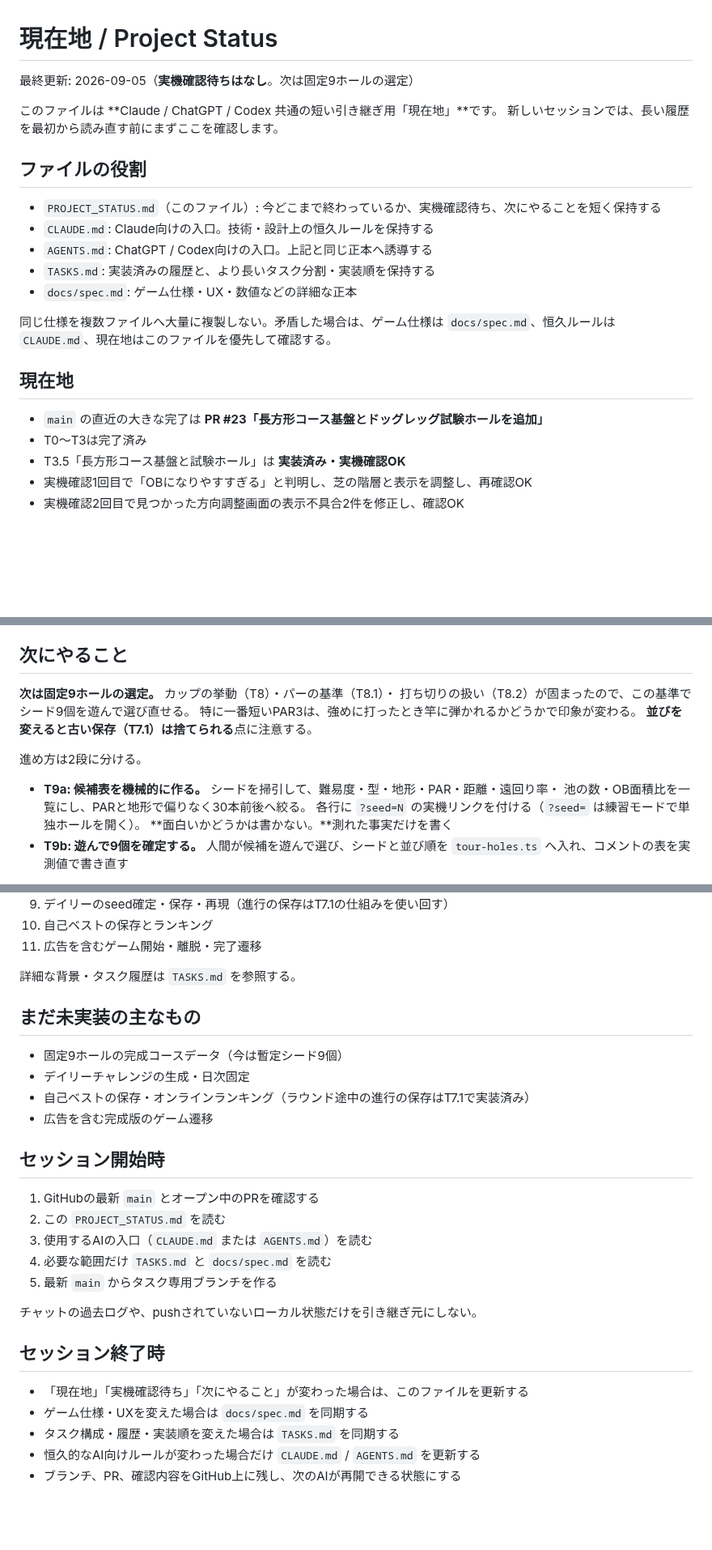
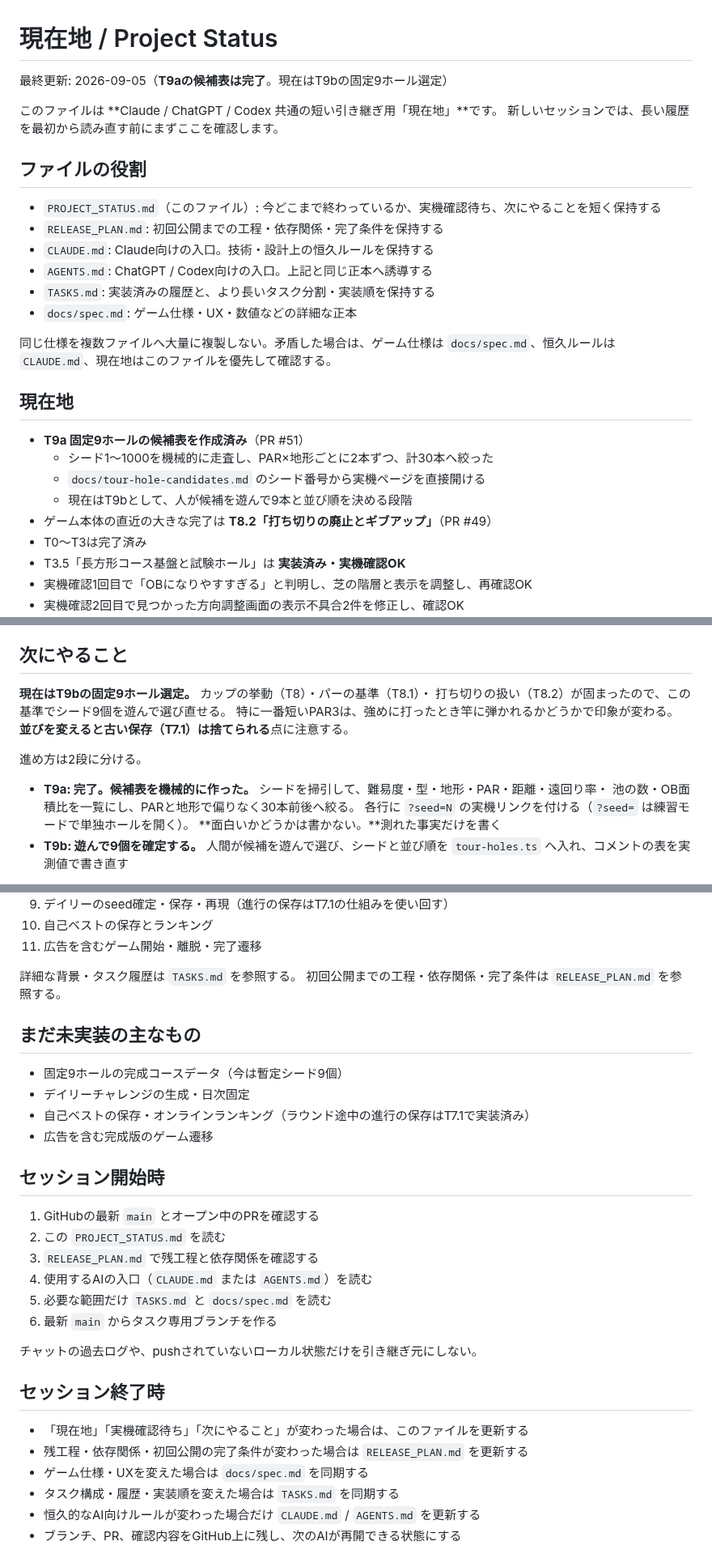
Before and after one commit to hanagemaru/putt, a Markdown page: PROJECT_STATUS.md, 3 parts joined by grey strips. Shown at 81% size. GitHub-like rendering; blank space fills up the shorter version.

Commit message:
docs: T9a完了とリリース計画を現在地へ反映

```diff
--- a/PROJECT_STATUS.md
+++ b/PROJECT_STATUS.md
@@ -1,6 +1,6 @@
 # 現在地 / Project Status
 
-最終更新: 2026-09-05（**実機確認待ちはなし**。次は固定9ホールの選定）
+最終更新: 2026-09-05（**T9aの候補表は完了**。現在はT9bの固定9ホール選定）
 
 このファイルは **Claude / ChatGPT / Codex 共通の短い引き継ぎ用「現在地」**です。
 新しいセッションでは、長い履歴を最初から読み直す前にまずここを確認します。
@@ -8,6 +8,7 @@
 ## ファイルの役割
 
 - `PROJECT_STATUS.md`（このファイル）: 今どこまで終わっているか、実機確認待ち、次にやることを短く保持する
+- `RELEASE_PLAN.md`: 初回公開までの工程・依存関係・完了条件を保持する
 - `CLAUDE.md`: Claude向けの入口。技術・設計上の恒久ルールを保持する
 - `AGENTS.md`: ChatGPT / Codex向けの入口。上記と同じ正本へ誘導する
 - `TASKS.md`: 実装済みの履歴と、より長いタスク分割・実装順を保持する
@@ -17,7 +18,11 @@
 
 ## 現在地
 
-- `main` の直近の大きな完了は **PR #23「長方形コース基盤とドッグレッグ試験ホールを追加」**
+- **T9a 固定9ホールの候補表を作成済み**（PR #51）
+  - シード1〜1000を機械的に走査し、PAR×地形ごとに2本ずつ、計30本へ絞った
+  - `docs/tour-hole-candidates.md` のシード番号から実機ページを直接開ける
+  - 現在はT9bとして、人が候補を遊んで9本と並び順を決める段階
+- ゲーム本体の直近の大きな完了は **T8.2「打ち切りの廃止とギブアップ」**（PR #49）
 - T0〜T3は完了済み
 - T3.5「長方形コース基盤と試験ホール」は **実装済み・実機確認OK**
 - 実機確認1回目で「OBになりやすすぎる」と判明し、芝の階層と表示を調整し、再確認OK
@@ -214,14 +219,14 @@
 
 ## 次にやること
 
-**次は固定9ホールの選定。** カップの挙動（T8）・パーの基準（T8.1）・
+**現在はT9bの固定9ホール選定。** カップの挙動（T8）・パーの基準（T8.1）・
 打ち切りの扱い（T8.2）が固まったので、この基準でシード9個を遊んで選び直せる。
 特に一番短いPAR3は、強めに打ったとき竿に弾かれるかどうかで印象が変わる。
 **並びを変えると古い保存（T7.1）は捨てられる**点に注意する。
 
 進め方は2段に分ける。
 
-- **T9a: 候補表を機械的に作る。** シードを掃引して、難易度・型・地形・PAR・距離・遠回り率・
+- **T9a: 完了。候補表を機械的に作った。** シードを掃引して、難易度・型・地形・PAR・距離・遠回り率・
   池の数・OB面積比を一覧にし、PARと地形で偏りなく30本前後へ絞る。
   各行に `?seed=N` の実機リンクを付ける（`?seed=` は練習モードで単独ホールを開く）。
   **面白いかどうかは書かない。**測れた事実だけを書く
@@ -244,6 +249,7 @@
 11. 広告を含むゲーム開始・離脱・完了遷移
 
 詳細な背景・タスク履歴は `TASKS.md` を参照する。
+初回公開までの工程・依存関係・完了条件は `RELEASE_PLAN.md` を参照する。
 
 ## まだ未実装の主なもの
 
@@ -256,15 +262,17 @@
 
 1. GitHubの最新 `main` とオープン中のPRを確認する
 2. この `PROJECT_STATUS.md` を読む
-3. 使用するAIの入口（`CLAUDE.md` または `AGENTS.md`）を読む
-4. 必要な範囲だけ `TASKS.md` と `docs/spec.md` を読む
-5. 最新 `main` からタスク専用ブランチを作る
+3. `RELEASE_PLAN.md` で残工程と依存関係を確認する
+4. 使用するAIの入口（`CLAUDE.md` または `AGENTS.md`）を読む
+5. 必要な範囲だけ `TASKS.md` と `docs/spec.md` を読む
+6. 最新 `main` からタスク専用ブランチを作る
 
 チャットの過去ログや、pushされていないローカル状態だけを引き継ぎ元にしない。
 
 ## セッション終了時
 
 - 「現在地」「実機確認待ち」「次にやること」が変わった場合は、このファイルを更新する
+- 残工程・依存関係・初回公開の完了条件が変わった場合は `RELEASE_PLAN.md` を更新する
 - ゲーム仕様・UXを変えた場合は `docs/spec.md` を同期する
 - タスク構成・履歴・実装順を変えた場合は `TASKS.md` を同期する
 - 恒久的なAI向けルールが変わった場合だけ `CLAUDE.md` / `AGENTS.md` を更新する
```
